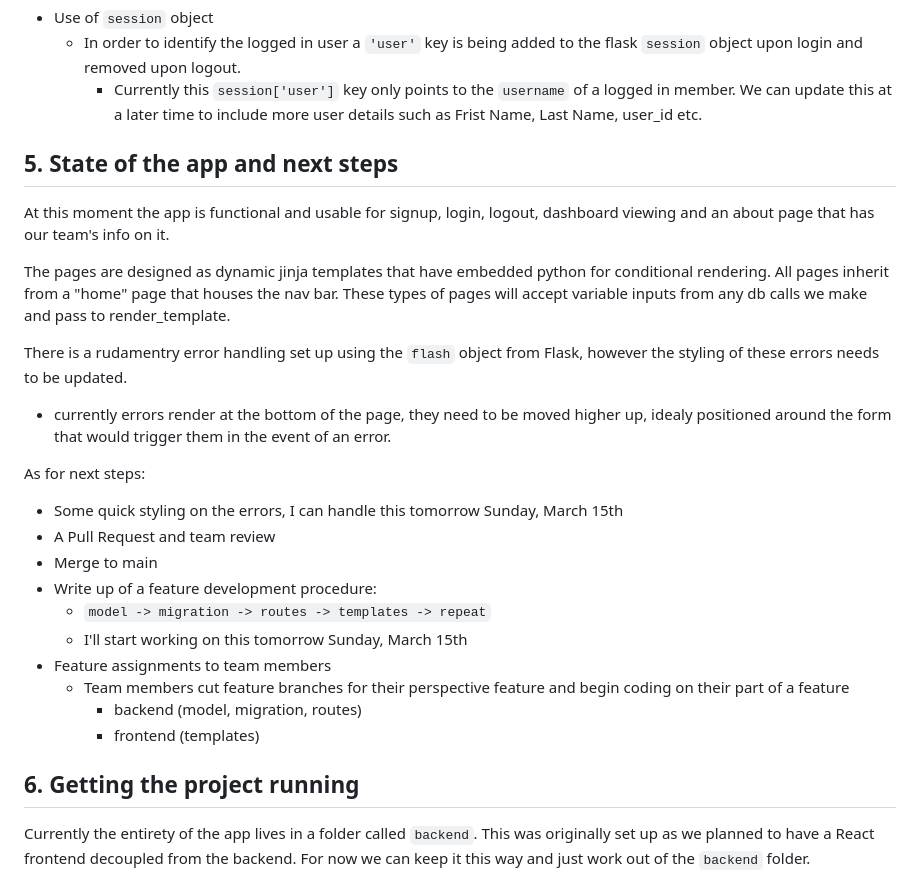
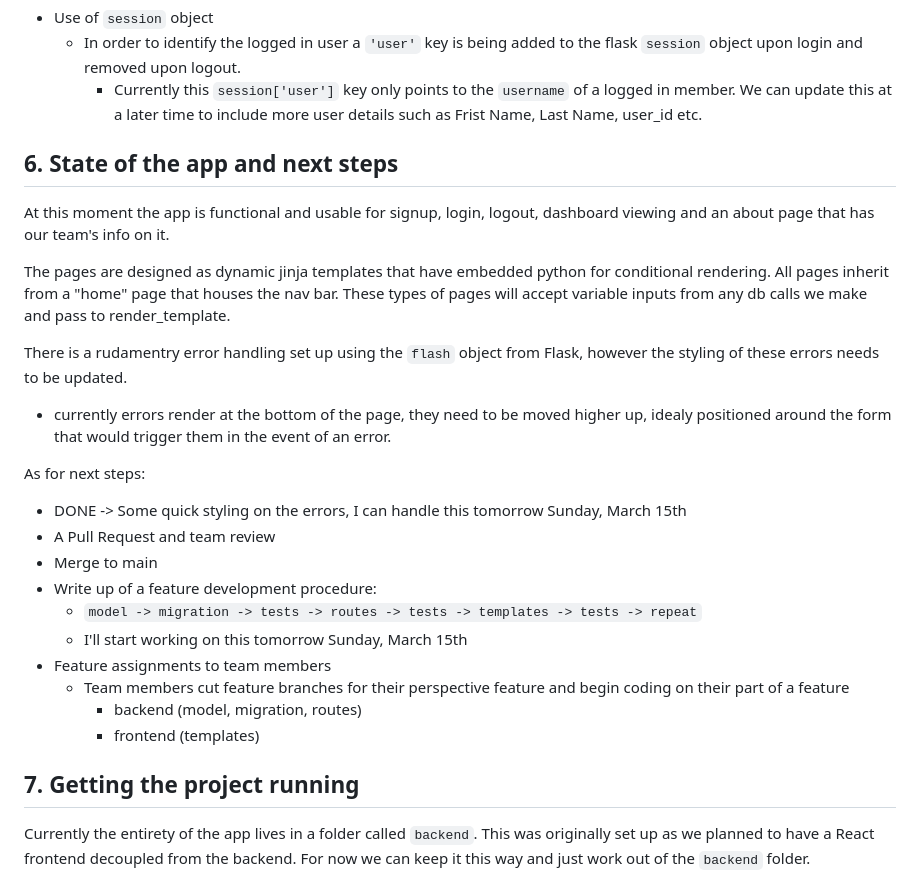
Before and after one commit to CdreKaputt/CSPB-3308-Team-4-Project, a Markdown page: Documentation/auth_views.md, the part around one of its changes. GitHub-like rendering.

```diff
--- a/Documentation/auto_views.md
+++ b/Documentation/auth_views.md
@@ -87,7 +113,7 @@ made to the auth pattern.
           logged in member. We can update this at a later time to include more
           user details such as Frist Name, Last Name, user_id etc.
 
-## 5. State of the app and next steps
+## 6. State of the app and next steps
 
 At this moment the app is functional and usable for signup,
 login, logout, dashboard viewing and an about page that has our team's info on it.
@@ -101,11 +127,11 @@ There is a rudamentry error handling set up using the `flash` object from Flask,
   idealy positioned around the form that would trigger them in the event of an error.
 
 As for next steps:
-- Some quick styling on the errors, I can handle this tomorrow Sunday, March 15th
+- DONE -> Some quick styling on the errors, I can handle this tomorrow Sunday, March 15th
 - A Pull Request and team review
 - Merge to main
 - Write up of a feature development procedure:
-    - `model -> migration -> routes -> templates -> repeat`
+    - `model -> migration -> tests -> routes -> tests -> templates -> tests -> repeat`
     - I'll start working on this tomorrow Sunday, March 15th
 - Feature assignments to team members
     - Team members cut feature branches for their perspective feature and begin
@@ -114,7 +140,7 @@ As for next steps:
         - frontend (templates)
 
 
-## 6. Getting the project running
+## 7. Getting the project running
 Currently the entirety of the app lives in a folder called `backend`. This was
 originally set up as we planned to have a React frontend decoupled from the backend.
 For now we can keep it this way and just work out of the `backend` folder.
```
Also changed, not shown: other parts of Documentation/auth_views.md (+27 -1 lines), Documentation/images/login-error-message.png (added), Documentation/images/logout-success-message.png (added), Documentation/images/protected-routes-message.png (added), Documentation/images/signup-error-message.png (added), Documentation/images/signup-success-message.png (added).
